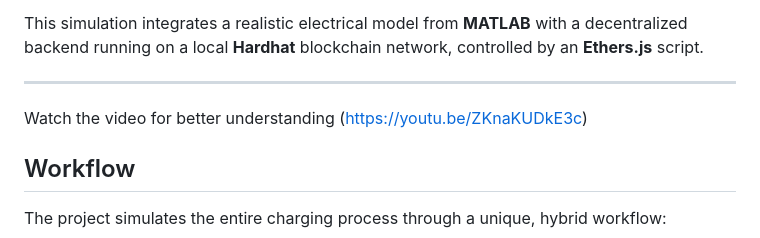
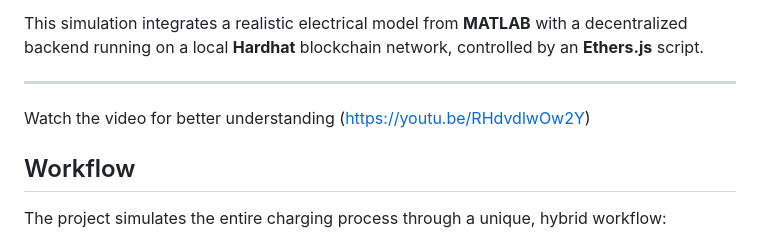
Before and after one commit to GullaRakesh512/AutoCharge-Decentralized-EV-Charging-Platform, a Markdown page: README.md, the part around the change. Drawn GitHub-style.

```diff
--- a/README.md
+++ b/README.md
@@ -5,7 +5,7 @@ AutoCharge is a proof-of-concept project that demonstrates a seamless, automated
 This simulation integrates a realistic electrical model from **MATLAB** with a decentralized backend running on a local **Hardhat** blockchain network, controlled by an **Ethers.js** script.
 
 ---
-Watch the video for better understanding (https://youtu.be/ZKnaKUDkE3c)
+Watch the video for better understanding (https://youtu.be/RHdvdlwOw2Y)
 ## Workflow
 
 The project simulates the entire charging process through a unique, hybrid workflow:
```
